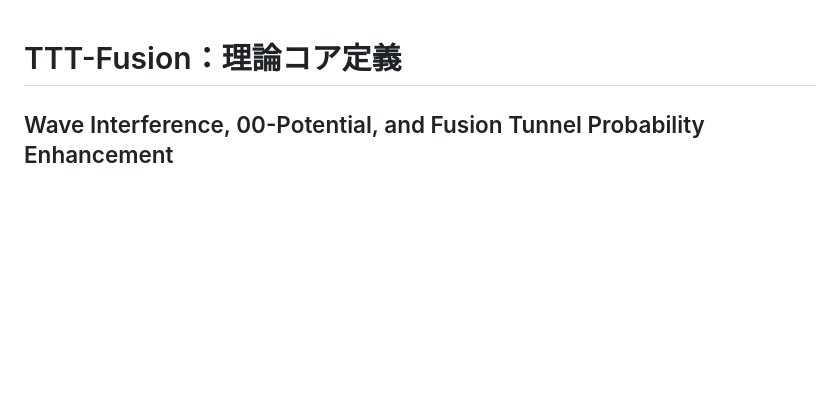
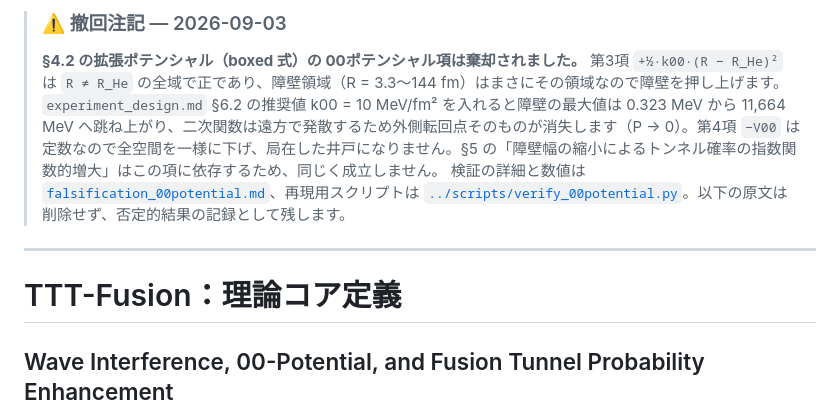
Before and after one commit to kiki054-n/ttt-fusion, a Markdown page: docs/theory_core.md, the part around the change. Drawn GitHub-style; blank space fills up the shorter version.

```diff
--- a/docs/theory_core.md
+++ b/docs/theory_core.md
@@ -1,3 +1,10 @@
+> ### ⚠️ 撤回注記 — 2026-09-03
+>
+> **§4.2 の拡張ポテンシャル（boxed 式）の 00ポテンシャル項は棄却されました。** 第3項 `+½·k00·(R − R_He)²` は `R ≠ R_He` の全域で正であり、障壁領域（R = 3.3〜144 fm）はまさにその領域なので障壁を押し上げます。`experiment_design.md` §6.2 の推奨値 k00 = 10 MeV/fm² を入れると障壁の最大値は 0.323 MeV から 11,664 MeV へ跳ね上がり、二次関数は遠方で発散するため外側転回点そのものが消失します（P → 0）。第4項 `−V00` は定数なので全空間を一様に下げ、局在した井戸になりません。§5 の「障壁幅の縮小によるトンネル確率の指数関数的増大」はこの項に依存するため、同じく成立しません。
+> 検証の詳細と数値は [`falsification_00potential.md`](falsification_00potential.md)、再現用スクリプトは [`../scripts/verify_00potential.py`](../scripts/verify_00potential.py)。以下の原文は削除せず、否定的結果の記録として残します。
+
+---
+
 # TTT-Fusion：理論コア定義
 ## Wave Interference, 00-Potential, and Fusion Tunnel Probability Enhancement
 ### *Theory Core Document — Tri-Tetra Theory Sub-Theory*
```
